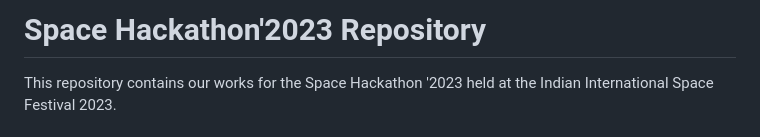
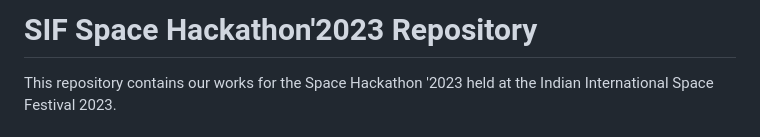
Before and after one commit to that-coding-kid/Saarthi, a Markdown page: README.md, the part around the change. GitHub-like rendering.

```diff
--- a/README.md
+++ b/README.md
@@ -1,4 +1,4 @@
-# Space Hackathon'2023 Repository
+# SIF Space Hackathon'2023 Repository
 
 This repository contains our works for the Space Hackathon '2023 held at the Indian International Space Festival 2023.
 
```
